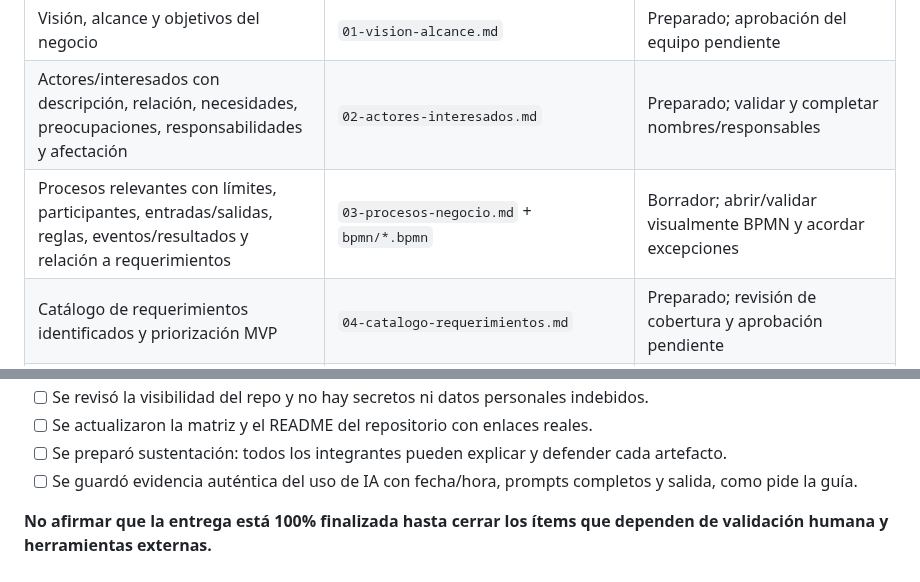
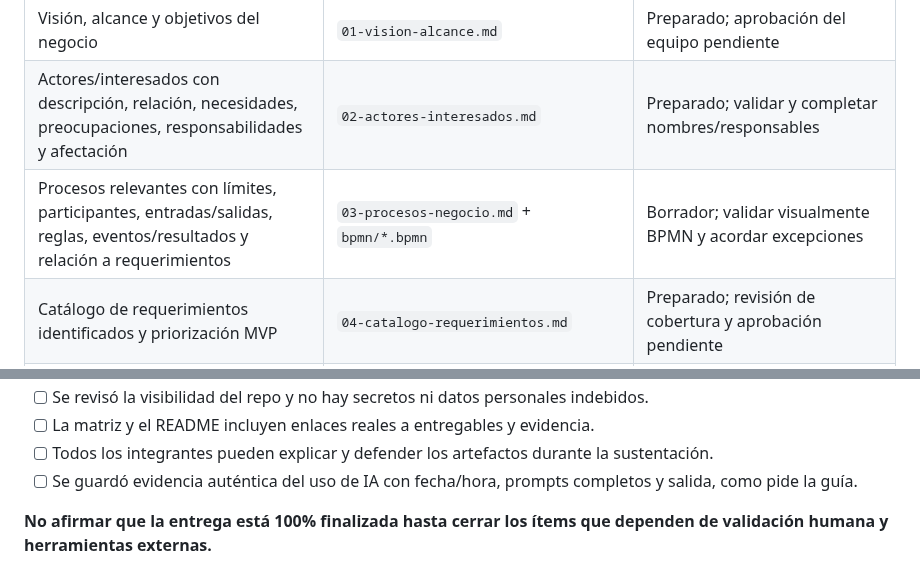
Before and after one commit to Rocky72153/marketplace-alojamientos, a Markdown page: docs/entrega-1/13-checklist-entrega.md, 2 parts joined by grey strips. Rendered like a GitHub page.

```diff
--- a/docs/entrega-1/13-checklist-entrega.md
+++ b/docs/entrega-1/13-checklist-entrega.md
@@ -6,7 +6,7 @@ Esta lista se cruza con los productos esperados y las exigencias de la guía del
 |---|---|---|
 | Visión, alcance y objetivos del negocio | `01-vision-alcance.md` | Preparado; aprobación del equipo pendiente |
 | Actores/interesados con descripción, relación, necesidades, preocupaciones, responsabilidades y afectación | `02-actores-interesados.md` | Preparado; validar y completar nombres/responsables |
-| Procesos relevantes con límites, participantes, entradas/salidas, reglas, eventos/resultados y relación a requerimientos | `03-procesos-negocio.md` + `bpmn/*.bpmn` | Borrador; abrir/validar visualmente BPMN y acordar excepciones |
+| Procesos relevantes con límites, participantes, entradas/salidas, reglas, eventos/resultados y relación a requerimientos | `03-procesos-negocio.md` + `bpmn/*.bpmn` | Borrador; validar visualmente BPMN y acordar excepciones |
 | Catálogo de requerimientos identificados y priorización MVP | `04-catalogo-requerimientos.md` | Preparado; revisión de cobertura y aprobación pendiente |
 | Historias con ID, épica, enunciado, AC Dado/Cuando/Entonces, prioridad, estimación, responsable, estado, sprint y dependencias | `05-backlog-historias.md` | Preparado; cargar/actualizar en Jira con claves y responsables reales |
 | Casos de uso con flujos principales y alternos | `06-casos-de-uso.md` | Preparado; walkthrough pendiente |
@@ -39,6 +41,6 @@ Esta lista se cruza con los productos esperados y las exigencias de la guía del
 - [ ] Se revisó la visibilidad del repo y no hay secretos ni datos personales indebidos.
-- [ ] Se actualizaron la matriz y el README del repositorio con enlaces reales.
-- [ ] Se preparó sustentación: todos los integrantes pueden explicar y defender cada artefacto.
+- [ ] La matriz y el README incluyen enlaces reales a entregables y evidencia.
+- [ ] Todos los integrantes pueden explicar y defender los artefactos durante la sustentación.
 - [ ] Se guardó evidencia auténtica del uso de IA con fecha/hora, prompts completos y salida, como pide la guía.
 
 **No afirmar que la entrega está 100% finalizada hasta cerrar los ítems que dependen de validación humana y herramientas externas.**
```
Also changed, not shown: other parts of docs/entrega-1/13-checklist-entrega.md (+16 -14 lines).
